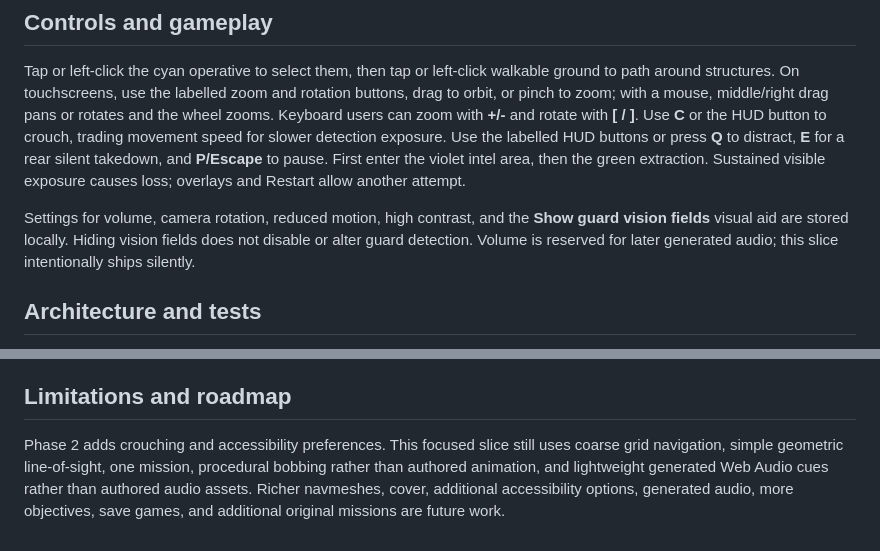
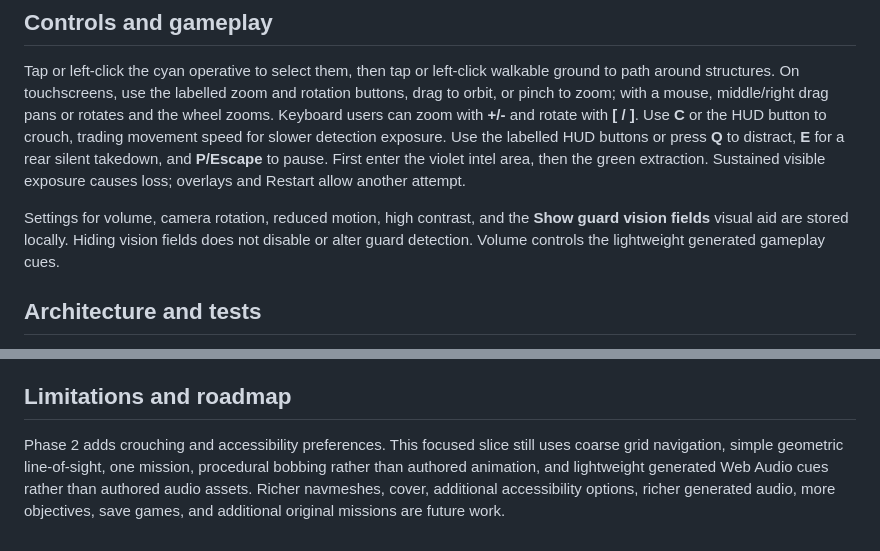
Before and after one commit to motorina0/gone, a Markdown page: README.md, 2 parts joined by grey strips. Rendered like a GitHub page.

Commit message:
docs: describe phase 2b audio cues

```diff
--- a/README.md
+++ b/README.md
@@ -19,7 +19,7 @@ Commands: `npm run dev` starts Vite, `npm run build` creates `dist`, `npm test`
 
 Tap or left-click the cyan operative to select them, then tap or left-click walkable ground to path around structures. On touchscreens, use the labelled zoom and rotation buttons, drag to orbit, or pinch to zoom; with a mouse, middle/right drag pans or rotates and the wheel zooms. Keyboard users can zoom with **+/-** and rotate with **[ / ]**. Use **C** or the HUD button to crouch, trading movement speed for slower detection exposure. Use the labelled HUD buttons or press **Q** to distract, **E** for a rear silent takedown, and **P/Escape** to pause. First enter the violet intel area, then the green extraction. Sustained visible exposure causes loss; overlays and Restart allow another attempt.
 
-Settings for volume, camera rotation, reduced motion, high contrast, and the **Show guard vision fields** visual aid are stored locally. Hiding vision fields does not disable or alter guard detection. Volume is reserved for later generated audio; this slice intentionally ships silently.
+Settings for volume, camera rotation, reduced motion, high contrast, and the **Show guard vision fields** visual aid are stored locally. Hiding vision fields does not disable or alter guard detection. Volume controls the lightweight generated gameplay cues.
 
 ## Architecture and tests
 
@@ -33,4 +33,4 @@ If Pages shows a blank page, inspect the browser console/network panel, confirm
 
 ## Limitations and roadmap
 
-Phase 2 adds crouching and accessibility preferences. This focused slice still uses coarse grid navigation, simple geometric line-of-sight, one mission, procedural bobbing rather than authored animation, and lightweight generated Web Audio cues rather than authored audio assets. Richer navmeshes, cover, additional accessibility options, generated audio, more objectives, save games, and additional original missions are future work.
+Phase 2 adds crouching and accessibility preferences. This focused slice still uses coarse grid navigation, simple geometric line-of-sight, one mission, procedural bobbing rather than authored animation, and lightweight generated Web Audio cues rather than authored audio assets. Richer navmeshes, cover, additional accessibility options, richer generated audio, more objectives, save games, and additional original missions are future work.
```
